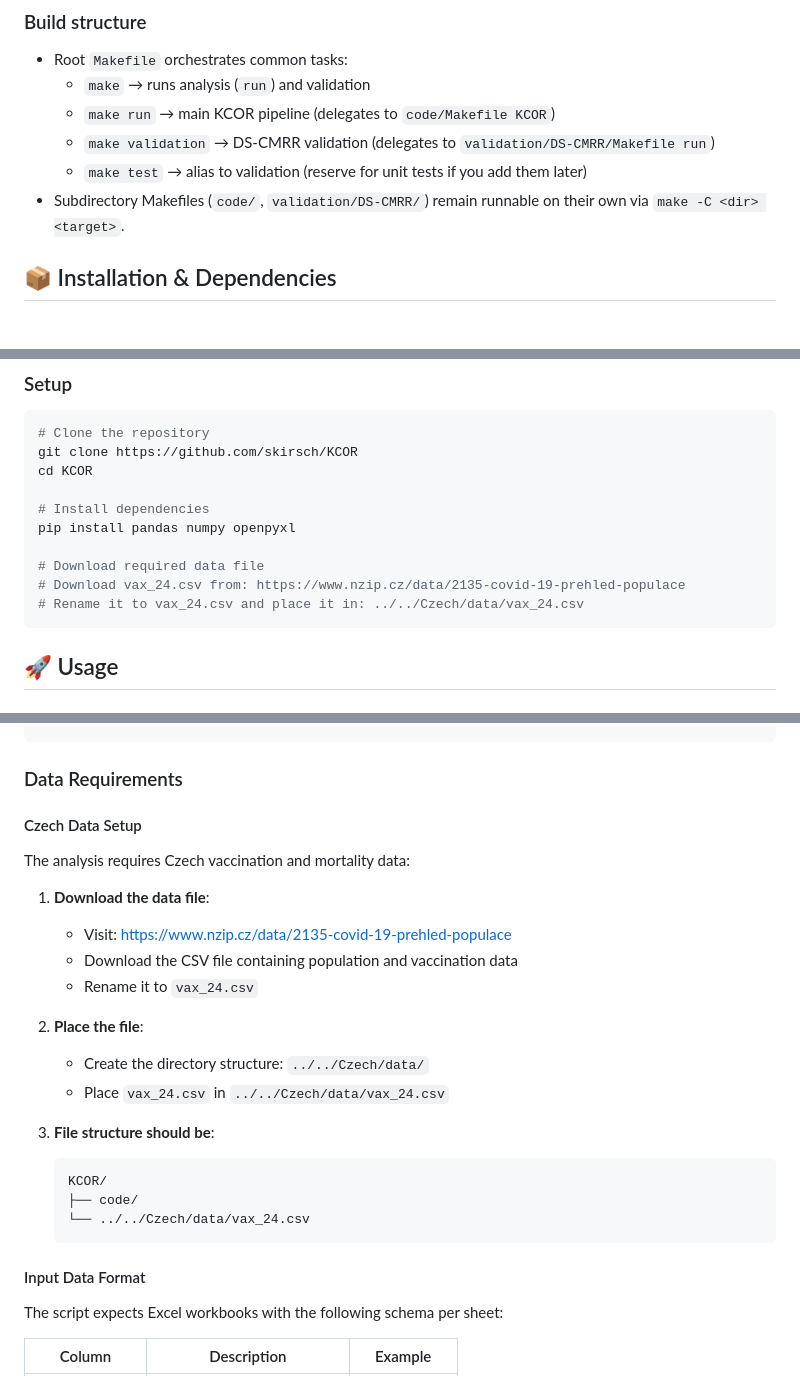
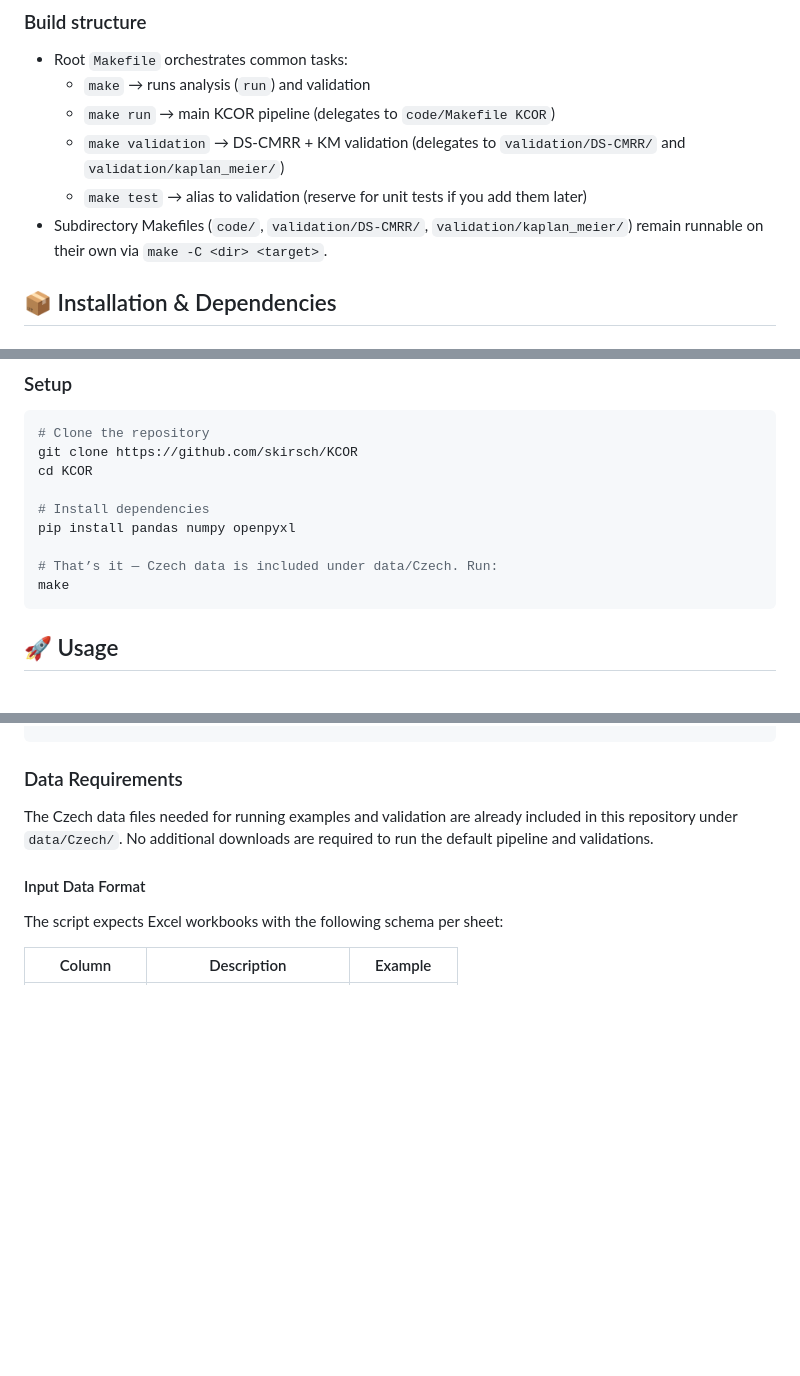
Before and after one commit to skirsch/KCOR, a Markdown page: README.md, 3 parts joined by grey strips. Rendered like a GitHub page; blank space fills up the shorter version.

Commit message:
udpated readme

````diff
--- a/README.md
+++ b/README.md
@@ -335,9 +335,9 @@ KCOR/
 - Root `Makefile` orchestrates common tasks:
   - `make` → runs analysis (`run`) and validation
   - `make run` → main KCOR pipeline (delegates to `code/Makefile KCOR`)
-  - `make validation` → DS-CMRR validation (delegates to `validation/DS-CMRR/Makefile run`)
+  - `make validation` → DS-CMRR + KM validation (delegates to `validation/DS-CMRR/` and `validation/kaplan_meier/`)
   - `make test` → alias to validation (reserve for unit tests if you add them later)
-- Subdirectory Makefiles (`code/`, `validation/DS-CMRR/`) remain runnable on their own via `make -C <dir> <target>`.
+- Subdirectory Makefiles (`code/`, `validation/DS-CMRR/`, `validation/kaplan_meier/`) remain runnable on their own via `make -C <dir> <target>`.
 
 ## 📦 Installation & Dependencies
 
@@ -356,9 +356,8 @@ cd KCOR
 # Install dependencies
 pip install pandas numpy openpyxl
 
-# Download required data file
-# Download vax_24.csv from: https://www.nzip.cz/data/2135-covid-19-prehled-populace
-# Rename it to vax_24.csv and place it in: ../../Czech/data/vax_24.csv
+# That’s it — Czech data is included under data/Czech. Run:
+make
 ```
 
 ## 🚀 Usage
@@ -404,24 +403,7 @@ python KCORv4.py [aggregated_file] [analysis_output] [log_filename]
 
 ### Data Requirements
 
-#### Czech Data Setup
-The analysis requires Czech vaccination and mortality data:
-
-1. **Download the data file**:
-   - Visit: https://www.nzip.cz/data/2135-covid-19-prehled-populace
-   - Download the CSV file containing population and vaccination data
-   - Rename it to `vax_24.csv`
-
-2. **Place the file**:
-   - Create the directory structure: `../../Czech/data/`
-   - Place `vax_24.csv` in `../../Czech/data/vax_24.csv`
-
-3. **File structure should be**:
-   ```
-   KCOR/
-   ├── code/
-   └── ../../Czech/data/vax_24.csv
-   ```
+The Czech data files needed for running examples and validation are already included in this repository under `data/Czech/`. No additional downloads are required to run the default pipeline and validations.
 
 #### Input Data Format
 
````
